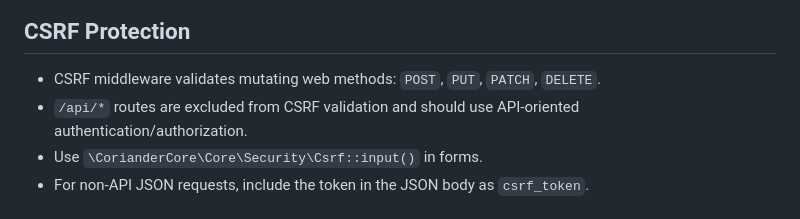
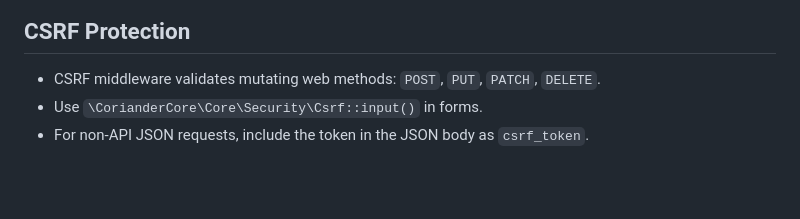
Before and after one commit to CorianderPHP/CorianderPHP, a Markdown page: docs/security.md, the part around the change. Drawn GitHub-style; blank space fills up the shorter version.

```diff
--- a/docs/security.md
+++ b/docs/security.md
@@ -15,7 +15,6 @@ This page summarizes framework-level security behavior and recommended usage pat
 ## CSRF Protection
 
 - CSRF middleware validates mutating web methods: `POST`, `PUT`, `PATCH`, `DELETE`.
-- `/api/*` routes are excluded from CSRF validation and should use API-oriented authentication/authorization.
 - Use `\CorianderCore\Core\Security\Csrf::input()` in forms.
 - For non-API JSON requests, include the token in the JSON body as `csrf_token`.
 
```
Also changed, not shown: readme.md (+1 -1 lines).
